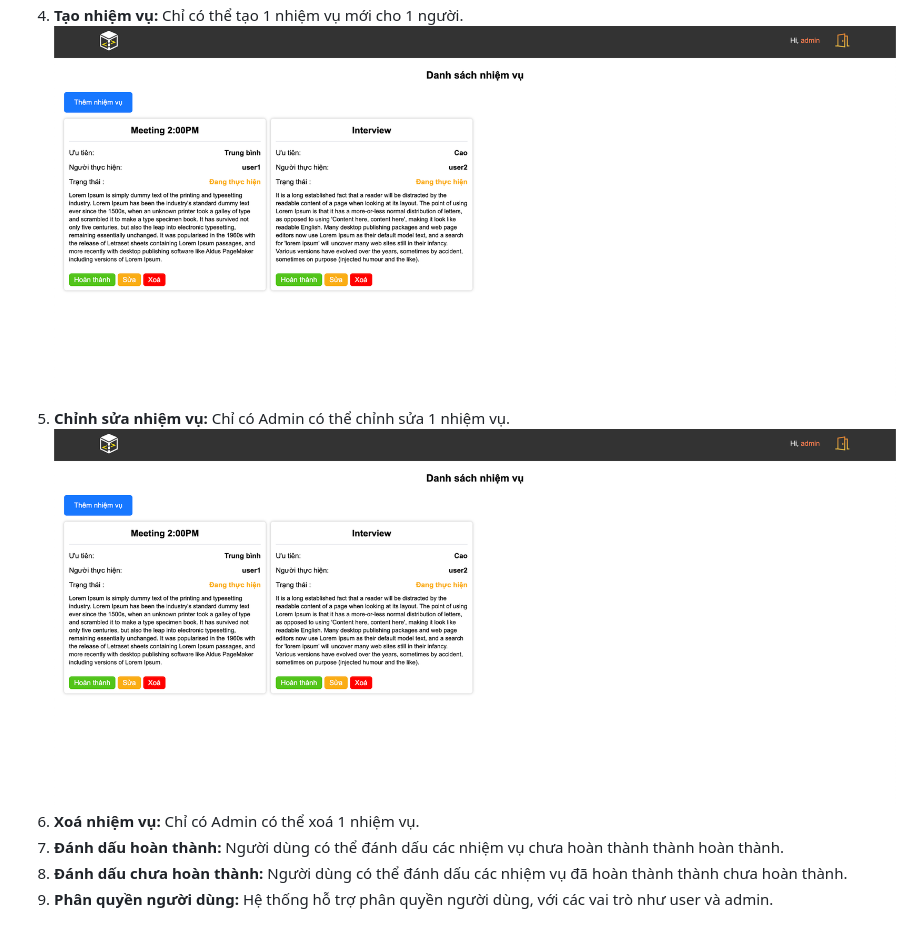
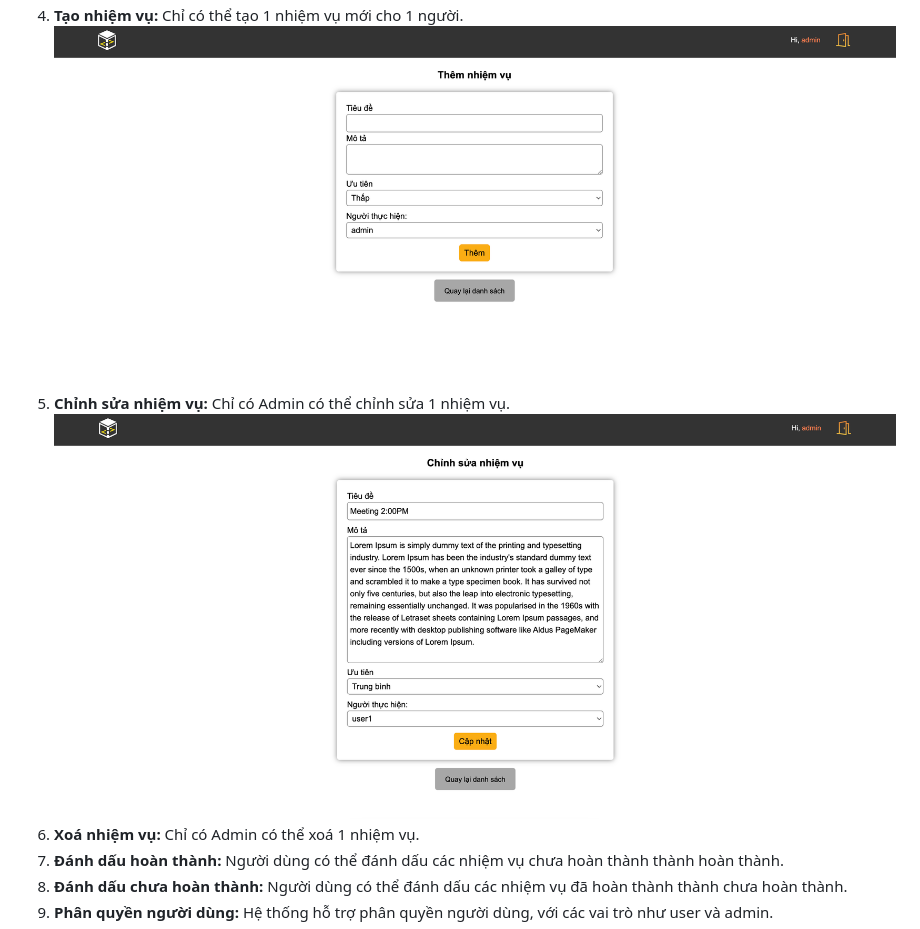
Before and after one commit to dubravko-luka/todolist-web-python, a Markdown page: README.md, the part around the change. GitHub-like rendering.

```diff
--- a/README.md
+++ b/README.md
@@ -27,9 +27,9 @@ Dự án ToDoList là một ứng dụng web giúp người dùng quản lý cá
 3. **Quản lý nhiệm vụ:** Người dùng có thể tạo, chỉnh sửa và xóa các nhiệm vụ trong danh sách ToDoList.
 ![Logo](/readme/home.png)
 4. **Tạo nhiệm vụ:** Chỉ có thể tạo 1 nhiệm vụ mới cho 1 người.
-![Logo](/readme/home.png)
+![Logo](/readme/create.png)
 5. **Chỉnh sửa nhiệm vụ:** Chỉ có Admin có thể chỉnh sửa 1 nhiệm vụ.
-![Logo](/readme/home.png)
+![Logo](/readme/edit.png)
 6. **Xoá nhiệm vụ:** Chỉ có Admin có thể xoá 1 nhiệm vụ.
 7. **Đánh dấu hoàn thành:** Người dùng có thể đánh dấu các nhiệm vụ chưa hoàn thành thành hoàn thành.
 8. **Đánh dấu chưa hoàn thành:** Người dùng có thể đánh dấu các nhiệm vụ đã hoàn thành thành chưa hoàn thành.
```
